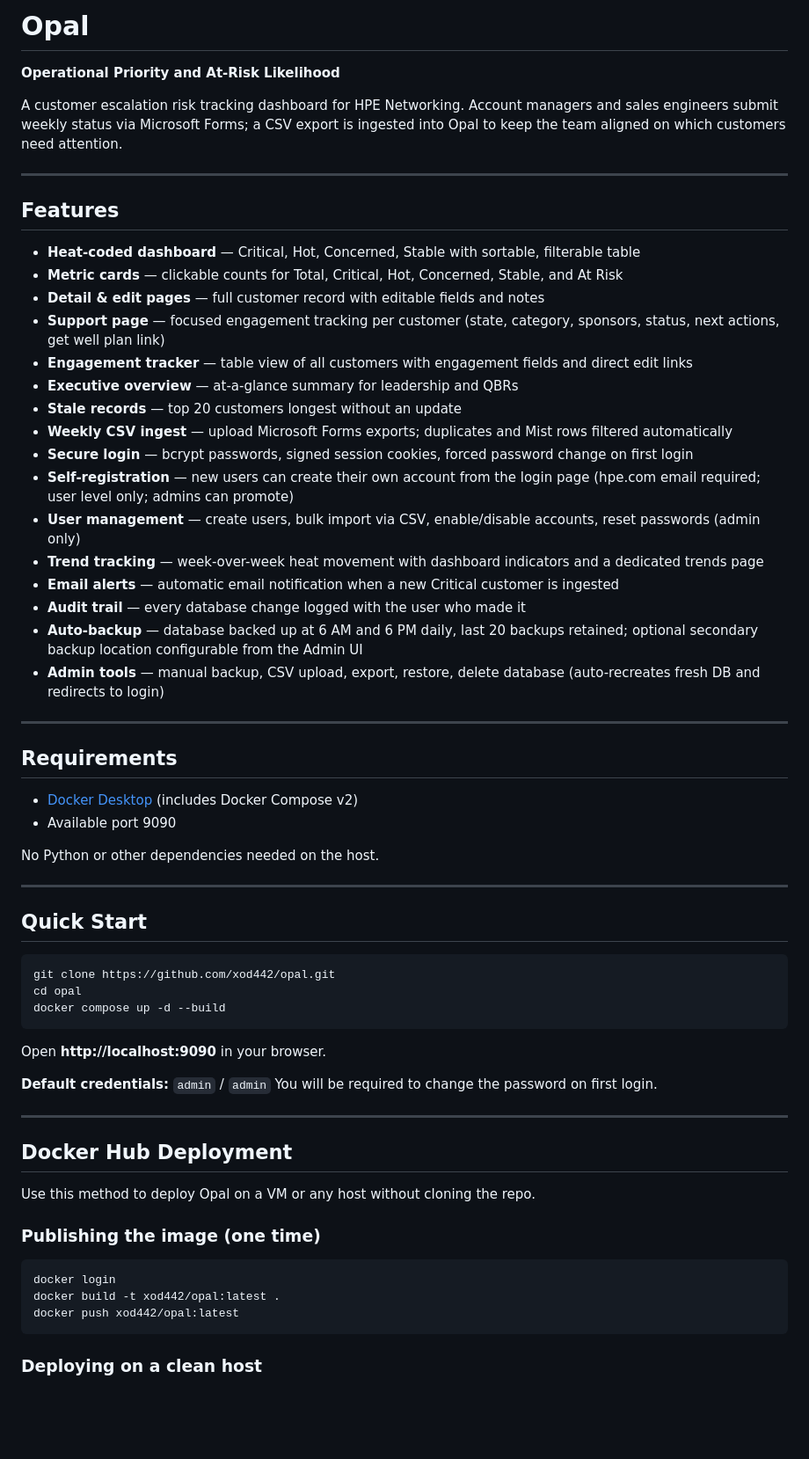
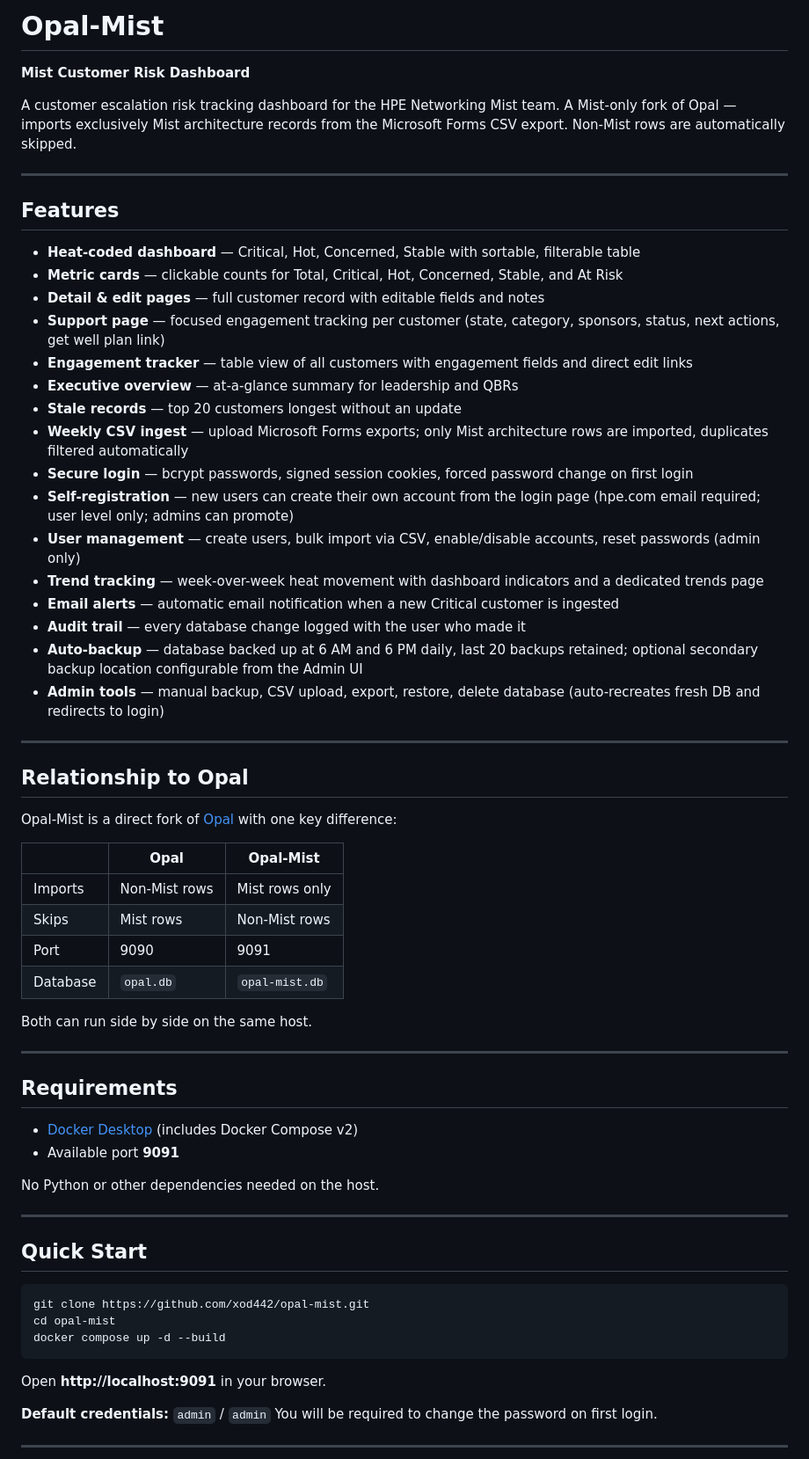
Before and after one commit to xod442/opal-mist, a Markdown page: README.md, the part around one of its changes. Shown at 88% size. GitHub-like rendering; blank space fills up the shorter version.

````diff
--- a/README.md
+++ b/README.md
@@ -1,8 +1,8 @@
-# Opal
+# Opal-Mist
 
-**Operational Priority and At-Risk Likelihood**
+**Mist Customer Risk Dashboard**
 
-A customer escalation risk tracking dashboard for HPE Networking. Account managers and sales engineers submit weekly status via Microsoft Forms; a CSV export is ingested into Opal to keep the team aligned on which customers need attention.
+A customer escalation risk tracking dashboard for the HPE Networking Mist team. A Mist-only fork of Opal — imports exclusively Mist architecture records from the Microsoft Forms CSV export. Non-Mist rows are automatically skipped.
 
 ---
 
@@ -15,7 +15,7 @@ A customer escalation risk tracking dashboard for HPE Networking. Account manage
 - **Engagement tracker** — table view of all customers with engagement fields and direct edit links
 - **Executive overview** — at-a-glance summary for leadership and QBRs
 - **Stale records** — top 20 customers longest without an update
-- **Weekly CSV ingest** — upload Microsoft Forms exports; duplicates and Mist rows filtered automatically
+- **Weekly CSV ingest** — upload Microsoft Forms exports; only Mist architecture rows are imported, duplicates filtered automatically
 - **Secure login** — bcrypt passwords, signed session cookies, forced password change on first login
 - **Self-registration** — new users can create their own account from the login page (hpe.com email required; user level only; admins can promote)
 - **User management** — create users, bulk import via CSV, enable/disable accounts, reset passwords (admin only)
@@ -27,10 +27,25 @@ A customer escalation risk tracking dashboard for HPE Networking. Account manage
 
 ---
 
+## Relationship to Opal
+
+Opal-Mist is a direct fork of [Opal](https://github.com/xod442/opal) with one key difference:
+
+| | Opal | Opal-Mist |
+|---|---|---|
+| Imports | Non-Mist rows | Mist rows only |
+| Skips | Mist rows | Non-Mist rows |
+| Port | 9090 | 9091 |
+| Database | `opal.db` | `opal-mist.db` |
+
+Both can run side by side on the same host.
+
+---
+
 ## Requirements
 
 - [Docker Desktop](https://www.docker.com/products/docker-desktop/) (includes Docker Compose v2)
-- Available port 9090
+- Available port **9091**
 
 No Python or other dependencies needed on the host.
 
@@ -39,29 +54,15 @@ No Python or other dependencies needed on the host.
 ## Quick Start
 
 ```bash
-git clone https://github.com/xod442/opal.git
-cd opal
+git clone https://github.com/xod442/opal-mist.git
+cd opal-mist
 docker compose up -d --build
 ```
 
-Open **http://localhost:9090** in your browser.
+Open **http://localhost:9091** in your browser.
 
 **Default credentials:** `admin` / `admin`
 You will be required to change the password on first login.
 
 ---
 
-## Docker Hub Deployment
-
-Use this method to deploy Opal on a VM or any host without cloning the repo.
-
-### Publishing the image (one time)
-
-```bash
-docker login
-docker build -t xod442/opal:latest .
-docker push xod442/opal:latest
-```
-
-### Deploying on a clean host
-
````
Also changed, not shown: other parts of README.md (+17 -99 lines).
